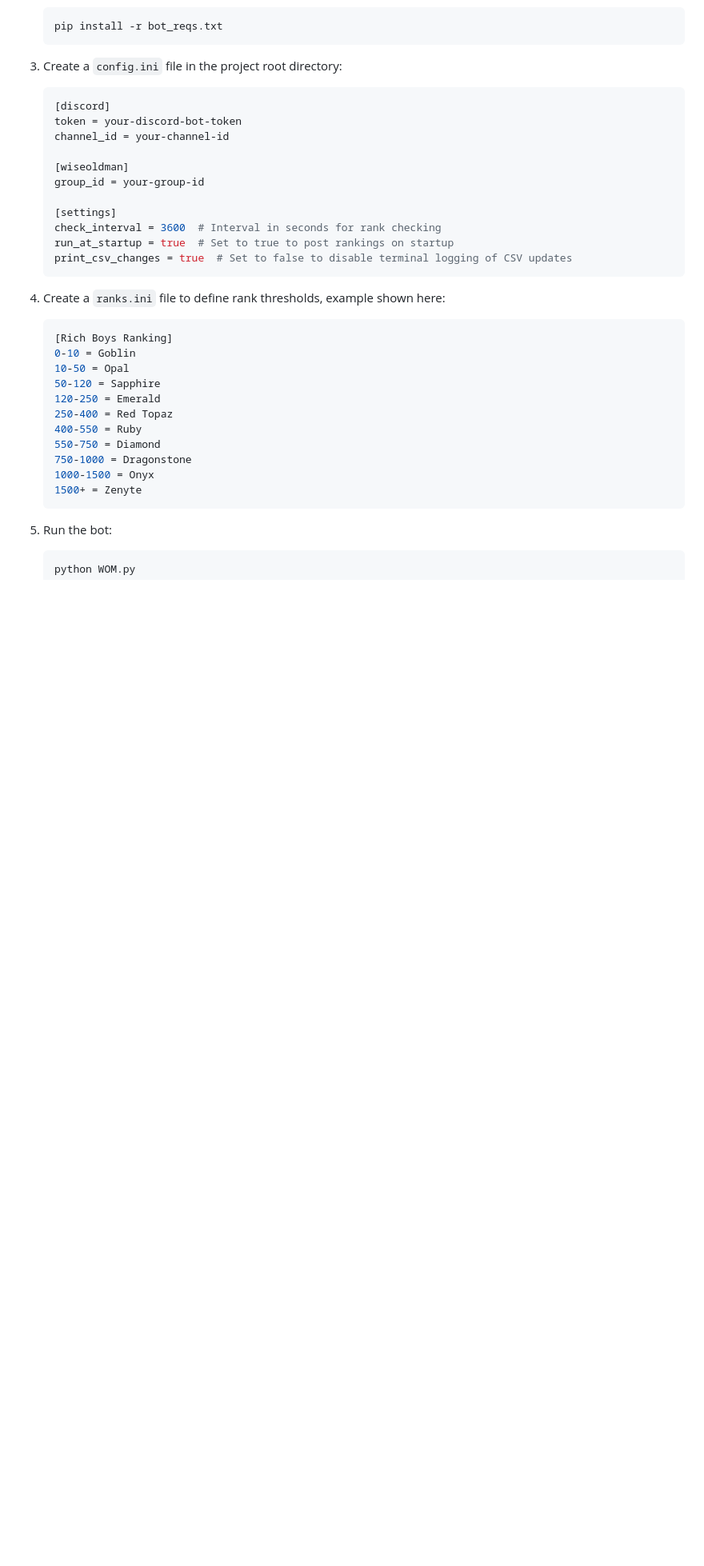
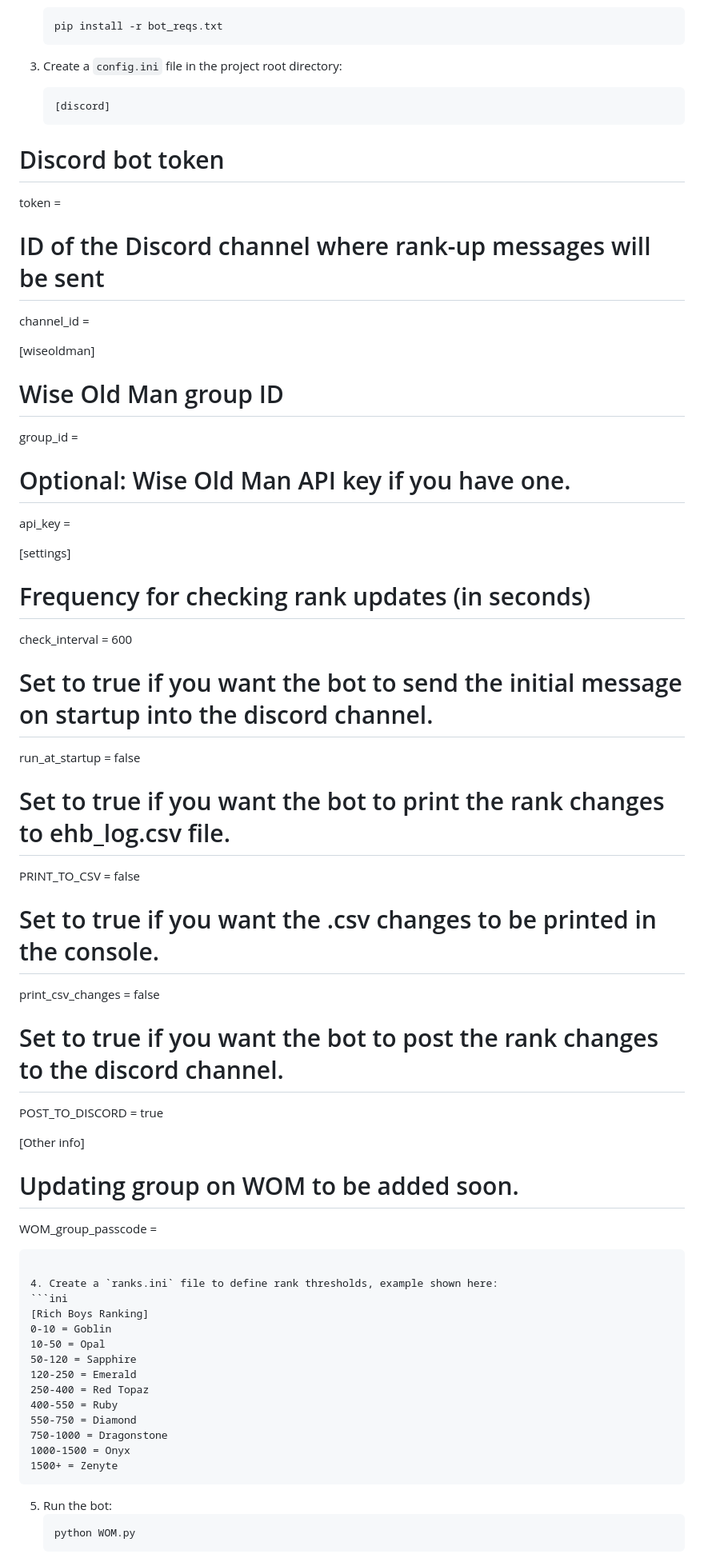
Before and after one commit to ShakyPizza/WOMupdtr, a Markdown page: README.md, the part around the change. Shown: that part at 80% size. GitHub-like rendering; blank space fills up the shorter version.

````diff
--- a/README.md
+++ b/README.md
@@ -30,16 +30,38 @@ A Discord bot that integrates with the Wise Old Man API to track, rank, and noti
 3. Create a `config.ini` file in the project root directory:
    ```ini
    [discord]
-   token = your-discord-bot-token
-   channel_id = your-channel-id
+# Discord bot token
+token =
 
-   [wiseoldman]
-   group_id = your-group-id
+# ID of the Discord channel where rank-up messages will be sent
+channel_id =
 
-   [settings]
-   check_interval = 3600  # Interval in seconds for rank checking
-   run_at_startup = true  # Set to true to post rankings on startup
-   print_csv_changes = true  # Set to false to disable terminal logging of CSV updates
+[wiseoldman]
+# Wise Old Man group ID
+group_id =
+
+# Optional: Wise Old Man API key if you have one.
+api_key =
+
+[settings]
+# Frequency for checking rank updates (in seconds)
+check_interval = 600
+
+# Set to true if you want the bot to send the initial message on startup into the discord channel.
+run_at_startup = false
+
+# Set to true if you want the bot to print the rank changes to ehb_log.csv file.
+PRINT_TO_CSV = false
+
+# Set to true if you want the .csv changes to be printed in the console.
+print_csv_changes = false
+
+# Set to true if you want the bot to post the rank changes to the discord channel.
+POST_TO_DISCORD = true
+
+[Other info]
+# Updating group on WOM to be added soon.
+WOM_group_passcode =
    ```
 
 4. Create a `ranks.ini` file to define rank thresholds, example shown here:
````
